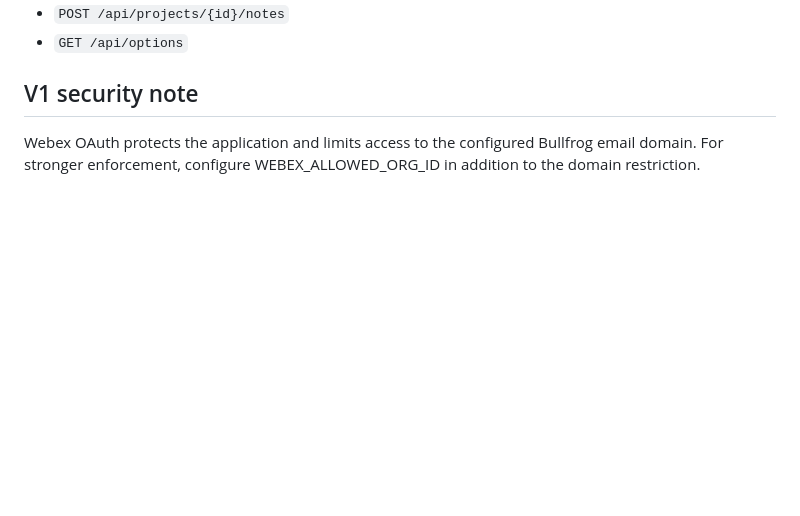
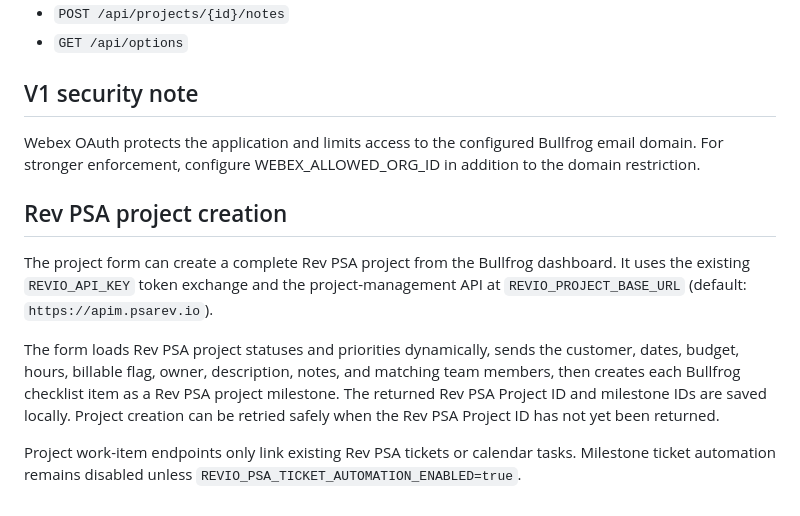
Before and after one commit to michaelBullfrog/bullfrog-project-command-center, a Markdown page: README.md, the part around the change. Drawn GitHub-style; blank space fills up the shorter version.

Commit message:
Document Rev PSA project creation

```diff
--- a/README.md
+++ b/README.md
@@ -112,3 +112,12 @@ Primary endpoints:
 ## V1 security note
 
 Webex OAuth protects the application and limits access to the configured Bullfrog email domain. For stronger enforcement, configure WEBEX_ALLOWED_ORG_ID in addition to the domain restriction.
+
+
+## Rev PSA project creation
+
+The project form can create a complete Rev PSA project from the Bullfrog dashboard. It uses the existing `REVIO_API_KEY` token exchange and the project-management API at `REVIO_PROJECT_BASE_URL` (default: `https://apim.psarev.io`).
+
+The form loads Rev PSA project statuses and priorities dynamically, sends the customer, dates, budget, hours, billable flag, owner, description, notes, and matching team members, then creates each Bullfrog checklist item as a Rev PSA project milestone. The returned Rev PSA Project ID and milestone IDs are saved locally. Project creation can be retried safely when the Rev PSA Project ID has not yet been returned.
+
+Project work-item endpoints only link existing Rev PSA tickets or calendar tasks. Milestone ticket automation remains disabled unless `REVIO_PSA_TICKET_AUTOMATION_ENABLED=true`.
```
